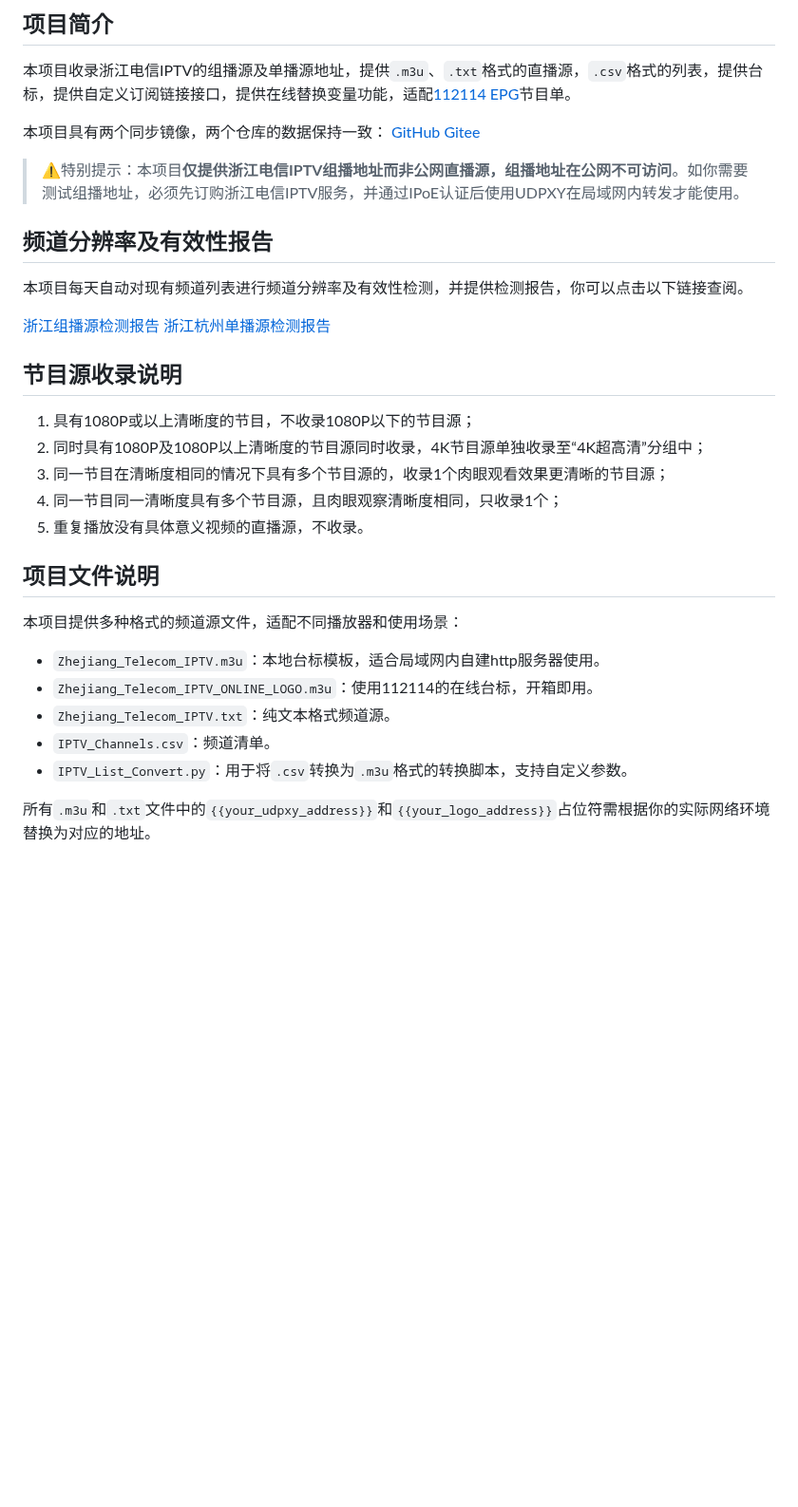
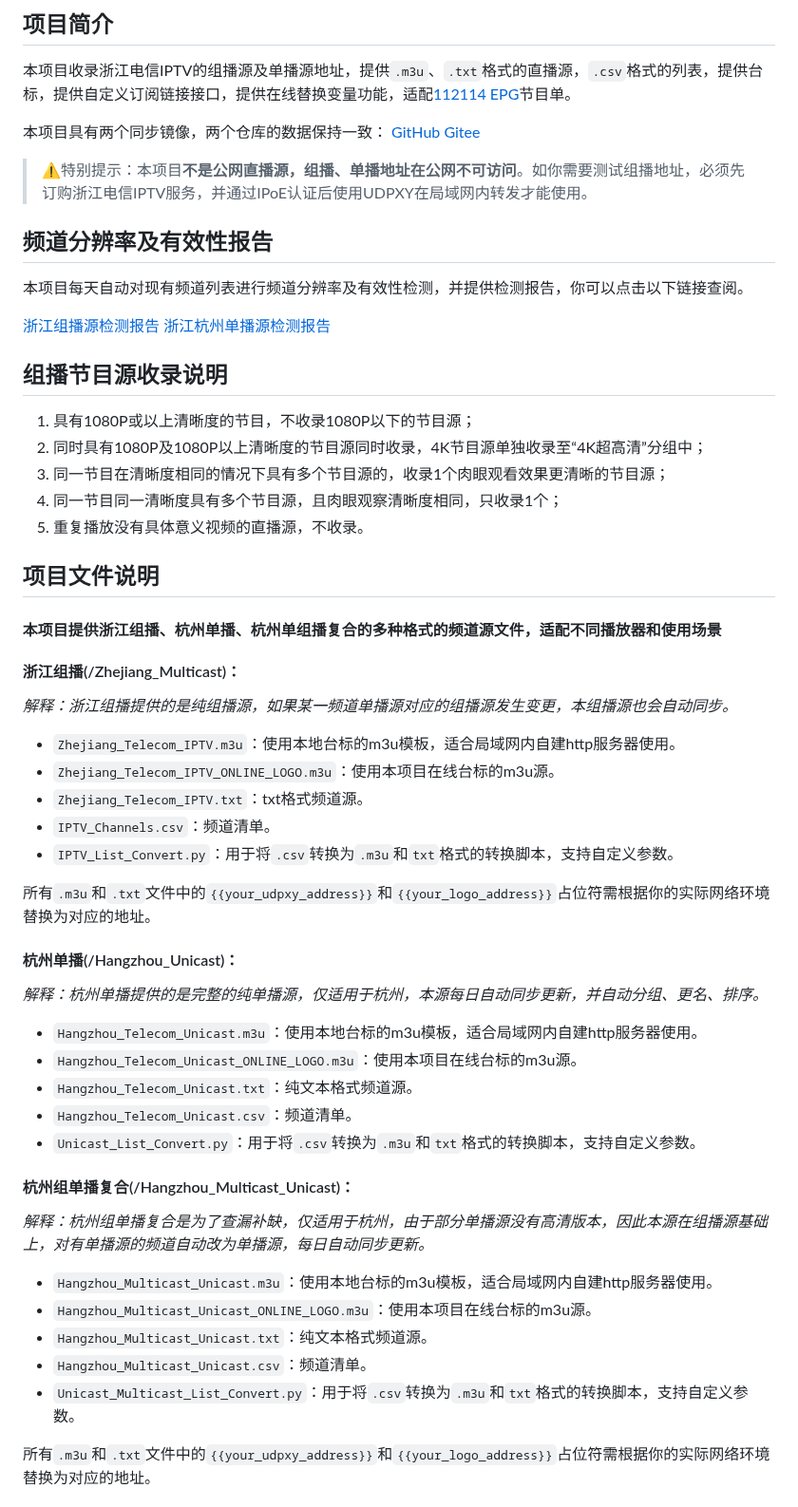
Before and after one commit to FHZDCJ/Zhejiang_Telecom_IPTV, a Markdown page: README.md, the part around one of its changes. Shown at 95% size. Rendered like a GitHub page; blank space fills up the shorter version.

```diff
--- a/README.md
+++ b/README.md
@@ -41,7 +41,7 @@
 本项目具有两个同步镜像，两个仓库的数据保持一致：
 [GitHub](https://github.com/FHZDCJ/Zhejiang_Telecom_IPTV)  [Gitee](https://gitee.com/FHZDCJ/Zhejiang_Telecom_IPTV)
 
-> ⚠️特别提示：本项目**仅提供浙江电信IPTV组播地址而非公网直播源，组播地址在公网不可访问**。如你需要测试组播地址，必须先订购浙江电信IPTV服务，并通过IPoE认证后使用UDPXY在局域网内转发才能使用。
+> ⚠️特别提示：本项目**不是公网直播源，组播、单播地址在公网不可访问**。如你需要测试组播地址，必须先订购浙江电信IPTV服务，并通过IPoE认证后使用UDPXY在局域网内转发才能使用。
 
 ## 频道分辨率及有效性报告
 
@@ -50,7 +50,7 @@
 [浙江组播源检测报告](https://myepg.org/Zhejiang_Telecom_IPTV/report.html)
 [浙江杭州单播源检测报告](https://myepg.org/Zhejiang_Hangzhou_Telecom_IPTV/report.html)
 
-## 节目源收录说明
+## 组播节目源收录说明
 
 1. 具有1080P或以上清晰度的节目，不收录1080P以下的节目源；
 2. 同时具有1080P及1080P以上清晰度的节目源同时收录，4K节目源单独收录至“4K超高清”分组中；
@@ -58,15 +58,42 @@
 4. 同一节目同一清晰度具有多个节目源，且肉眼观察清晰度相同，只收录1个；
 5. 重复播放没有具体意义视频的直播源，不收录。
 
+
 ## 项目文件说明
 
-本项目提供多种格式的频道源文件，适配不同播放器和使用场景：
+#### 本项目提供浙江组播、杭州单播、杭州单组播复合的多种格式的频道源文件，适配不同播放器和使用场景
 
-- `Zhejiang_Telecom_IPTV.m3u`：本地台标模板，适合局域网内自建http服务器使用。
-- `Zhejiang_Telecom_IPTV_ONLINE_LOGO.m3u`：使用112114的在线台标，开箱即用。
-- `Zhejiang_Telecom_IPTV.txt`：纯文本格式频道源。
+#### 浙江组播(/Zhejiang_Multicast)：
+
+*解释：浙江组播提供的是纯组播源，如果某一频道单播源对应的组播源发生变更，本组播源也会自动同步。*
+
+- `Zhejiang_Telecom_IPTV.m3u`：使用本地台标的m3u模板，适合局域网内自建http服务器使用。
+- `Zhejiang_Telecom_IPTV_ONLINE_LOGO.m3u`：使用本项目在线台标的m3u源。
+- `Zhejiang_Telecom_IPTV.txt`：txt格式频道源。
 - `IPTV_Channels.csv`：频道清单。
-- `IPTV_List_Convert.py`：用于将`.csv`转换为`.m3u`格式的转换脚本，支持自定义参数。
+- `IPTV_List_Convert.py`：用于将`.csv`转换为`.m3u`和`txt`格式的转换脚本，支持自定义参数。
+
+所有`.m3u`和`.txt`文件中的`{{your_udpxy_address}}`和`{{your_logo_address}}`占位符需根据你的实际网络环境替换为对应的地址。
+
+#### 杭州单播(/Hangzhou_Unicast)：
+
+*解释：杭州单播提供的是完整的纯单播源，仅适用于杭州，本源每日自动同步更新，并自动分组、更名、排序。*
+
+- `Hangzhou_Telecom_Unicast.m3u`：使用本地台标的m3u模板，适合局域网内自建http服务器使用。
+- `Hangzhou_Telecom_Unicast_ONLINE_LOGO.m3u`：使用本项目在线台标的m3u源。
+- `Hangzhou_Telecom_Unicast.txt`：纯文本格式频道源。
+- `Hangzhou_Telecom_Unicast.csv`：频道清单。
+- `Unicast_List_Convert.py`：用于将`.csv`转换为`.m3u`和`txt`格式的转换脚本，支持自定义参数。
+
+#### 杭州组单播复合(/Hangzhou_Multicast_Unicast)：
+
+*解释：杭州组单播复合是为了查漏补缺，仅适用于杭州，由于部分单播源没有高清版本，因此本源在组播源基础上，对有单播源的频道自动改为单播源，每日自动同步更新。*
+
+- `Hangzhou_Multicast_Unicast.m3u`：使用本地台标的m3u模板，适合局域网内自建http服务器使用。
+- `Hangzhou_Multicast_Unicast_ONLINE_LOGO.m3u`：使用本项目在线台标的m3u源。
+- `Hangzhou_Multicast_Unicast.txt`：纯文本格式频道源。
+- `Hangzhou_Multicast_Unicast.csv`：频道清单。
+- `Unicast_Multicast_List_Convert.py`：用于将`.csv`转换为`.m3u`和`txt`格式的转换脚本，支持自定义参数。
 
 所有`.m3u`和`.txt`文件中的`{{your_udpxy_address}}`和`{{your_logo_address}}`占位符需根据你的实际网络环境替换为对应的地址。
 
```
Also changed, not shown: other parts of README.md (+17 -16 lines).
